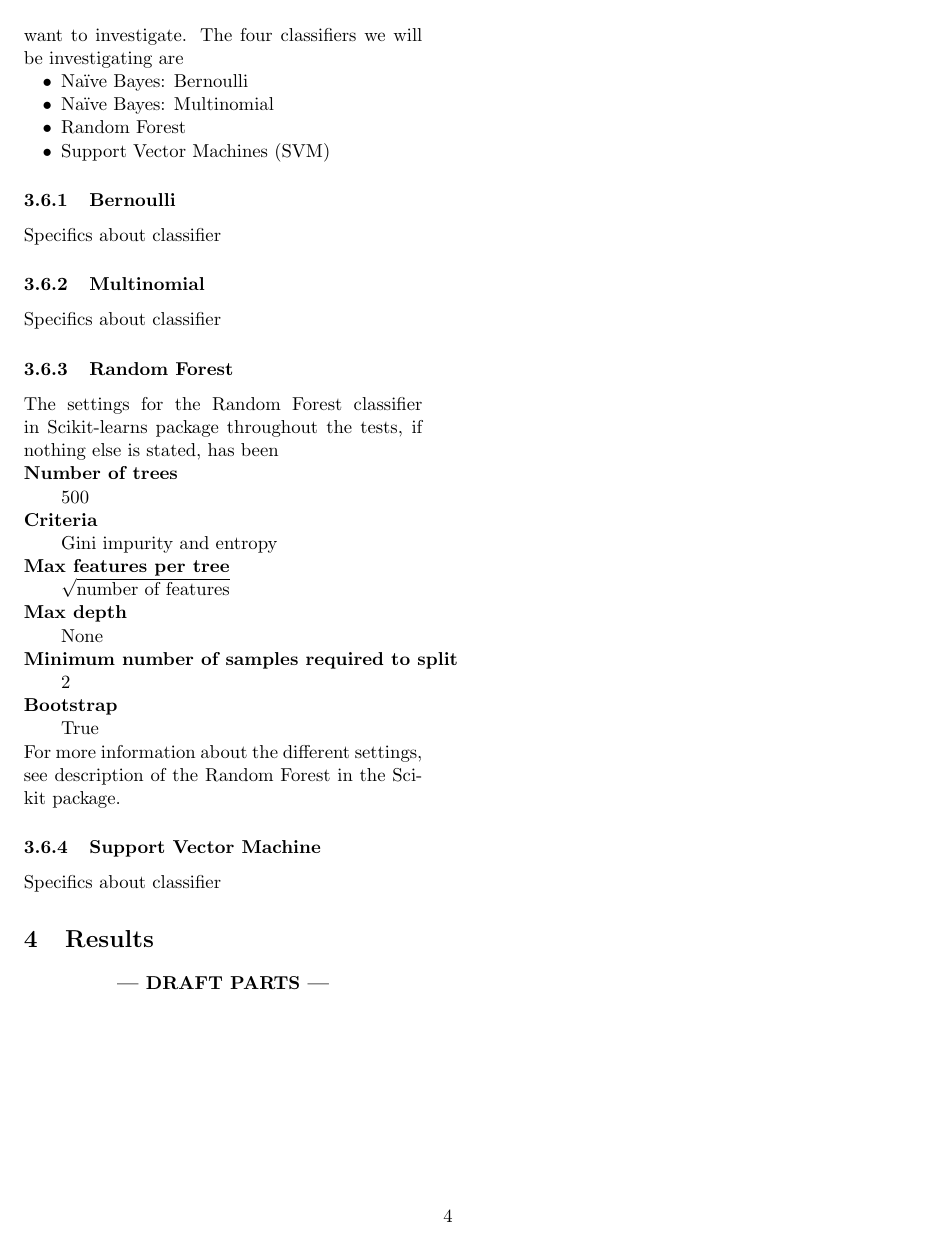
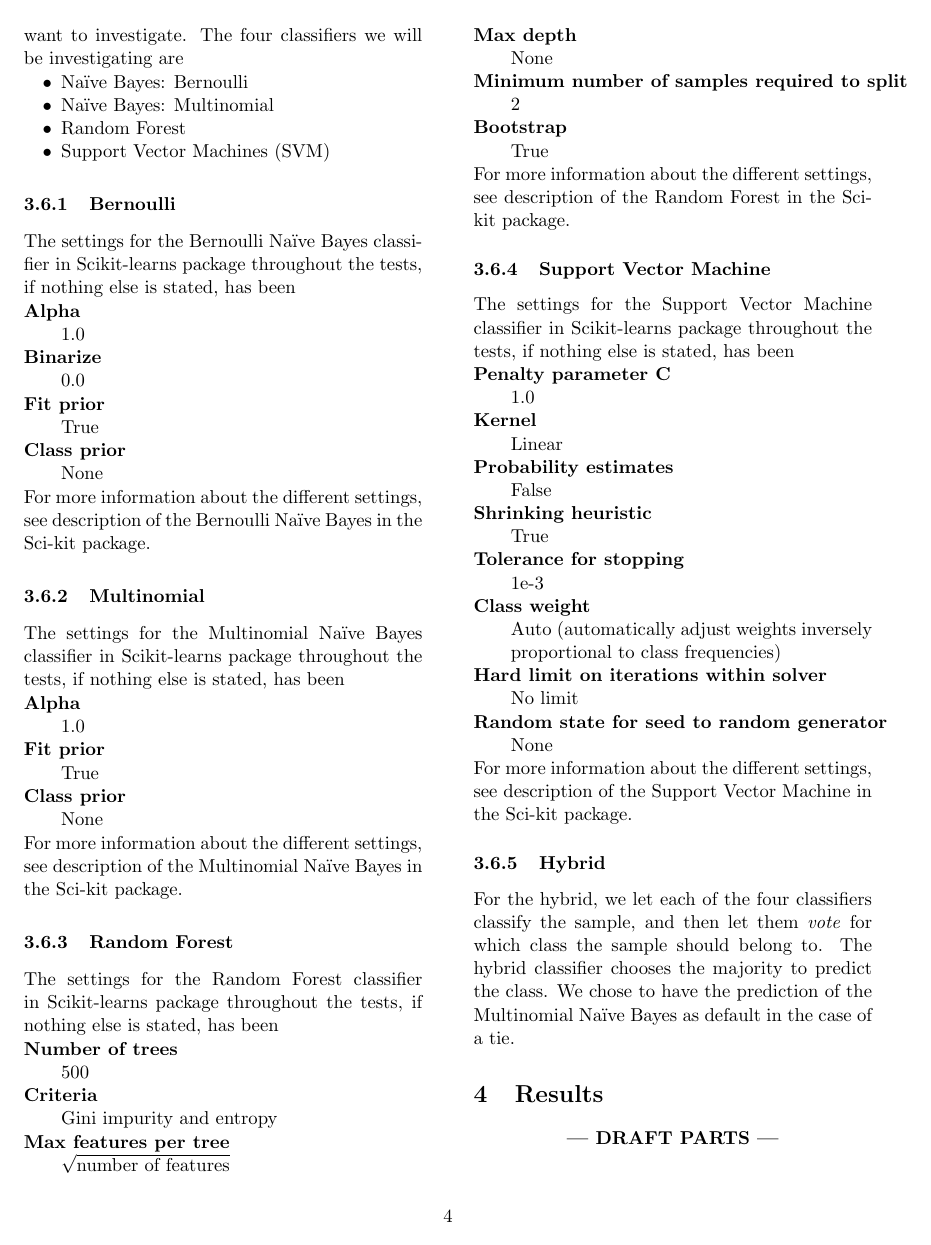
Before and after one commit to jaksah/MLProject, a LaTeX paper (report/MLProject.tex, which reads report/sections/method.tex, report/sections/method_subsub/method_sub_ber.tex, report/sections/method_subsub/method_sub_hyb.tex): page 4 of 8. Compiled offline with pdfLaTeX.

Commit message:
Added parts about settings

```diff
--- a/report/sections/method.tex
+++ b/report/sections/method.tex
@@ -51,3 +51,7 @@ In the Scikit-learn package\footnote{\url{http://scikit-learn.org/}} there are p
 \label{ssub:support_vector_machine}
 \input{sections/method_subsub/method_sub_svm.tex}
 % subsubsection support_vector_machine (end)
+\subsubsection{Hybrid} % (fold)
+\label{ssub:hybrid}
+\input{sections/method_subsub/method_sub_hyb.tex}
+% subsubsection hybrid (end)
--- a/report/sections/method_subsub/method_sub_ber.tex
+++ b/report/sections/method_subsub/method_sub_ber.tex
@@ -1 +1,8 @@
-Specifics about classifier
+The settings for the Bernoulli Naïve Bayes classifier in Scikit-learns package throughout the tests, if nothing else is stated, has been
+\begin{description}[noitemsep,nolistsep]
+	\item[Alpha] \ \\1.0
+	\item[Binarize] \ \\0.0
+	\item[Fit prior]\ \\ True
+	\item[Class prior] \ \\None
+\end{description}
+For more information about the different settings, see description of the Bernoulli Naïve Bayes in the Sci-kit package.
--- /dev/null
+++ b/report/sections/method_subsub/method_sub_hyb.tex
@@ -0,0 +1 @@
+For the hybrid, we let each of the four classifiers classify the sample, and then let them \emph{vote} for which class the sample should belong to. The hybrid classifier chooses the majority to predict the class. We chose to have the prediction of the Multinomial Naïve Bayes as default in the case of a tie.
--- a/report/sections/method_subsub/method_sub_mul.tex
+++ b/report/sections/method_subsub/method_sub_mul.tex
@@ -1 +1,7 @@
-Specifics about classifier
+The settings for the Multinomial Naïve Bayes classifier in Scikit-learns package throughout the tests, if nothing else is stated, has been
+\begin{description}[noitemsep,nolistsep]
+	\item[Alpha] \ \\1.0
+	\item[Fit prior]\ \\ True
+	\item[Class prior] \ \\None
+\end{description}
+For more information about the different settings, see description of the Multinomial Naïve Bayes in the Sci-kit package.
--- a/report/sections/method_subsub/method_sub_svm.tex
+++ b/report/sections/method_subsub/method_sub_svm.tex
@@ -1 +1,12 @@
-Specifics about classifier
+The settings for the Support Vector Machine classifier in Scikit-learns package throughout the tests, if nothing else is stated, has been
+\begin{description}[noitemsep,nolistsep]
+	\item[Penalty parameter C] \ \\1.0
+	\item[Kernel] \ \\Linear
+	\item[Probability estimates] \ \\False
+	\item[Shrinking heuristic] \ \\True
+	\item[Tolerance for stopping] \ \\1e-3
+	\item[Class weight] \ \\Auto (automatically adjust weights inversely proportional to class frequencies)
+	\item[Hard limit on iterations within solver] \ \\No limit
+	\item[Random state for seed to random generator] None
+\end{description}
+For more information about the different settings, see description of the Support Vector Machine in the Sci-kit package.
```
